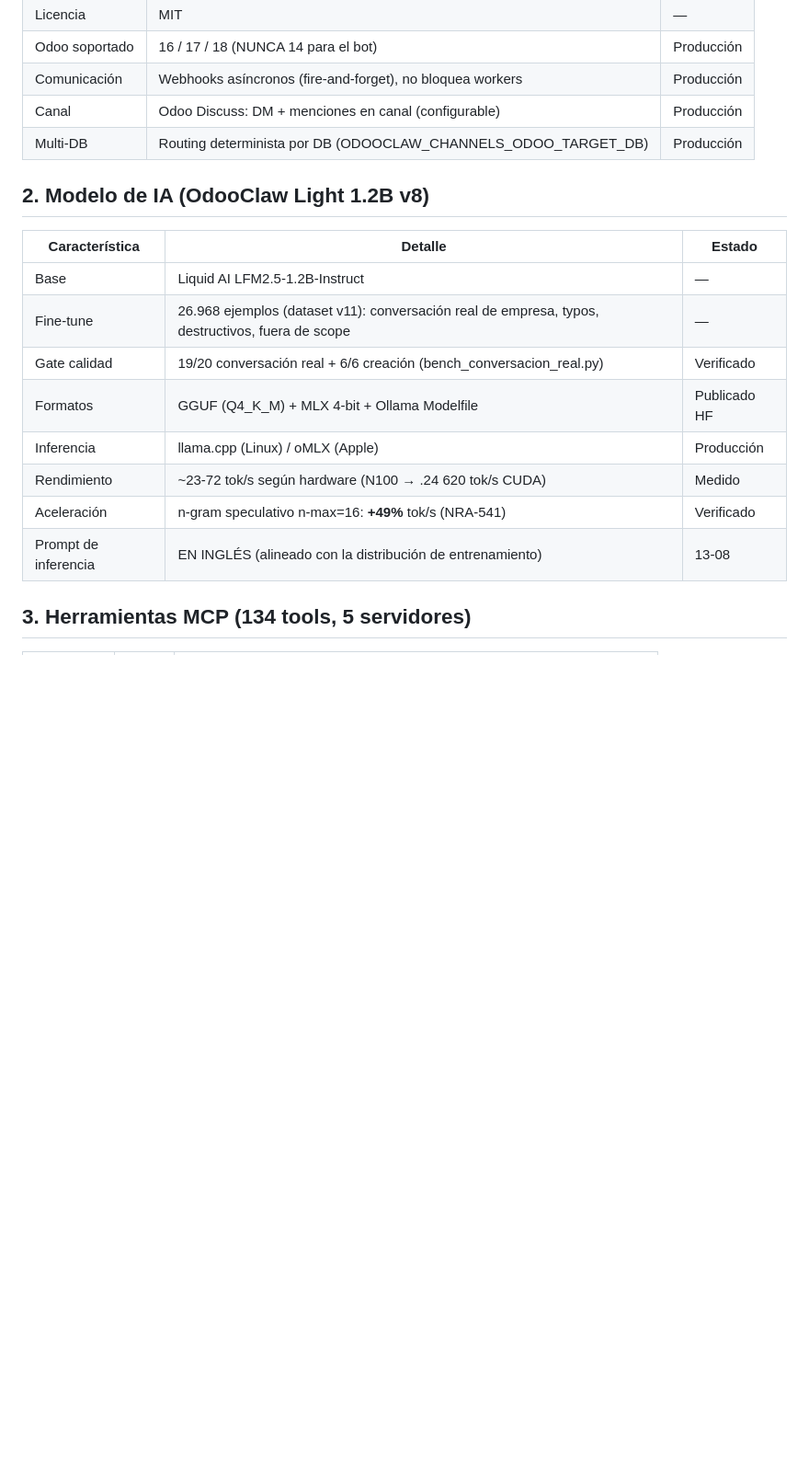
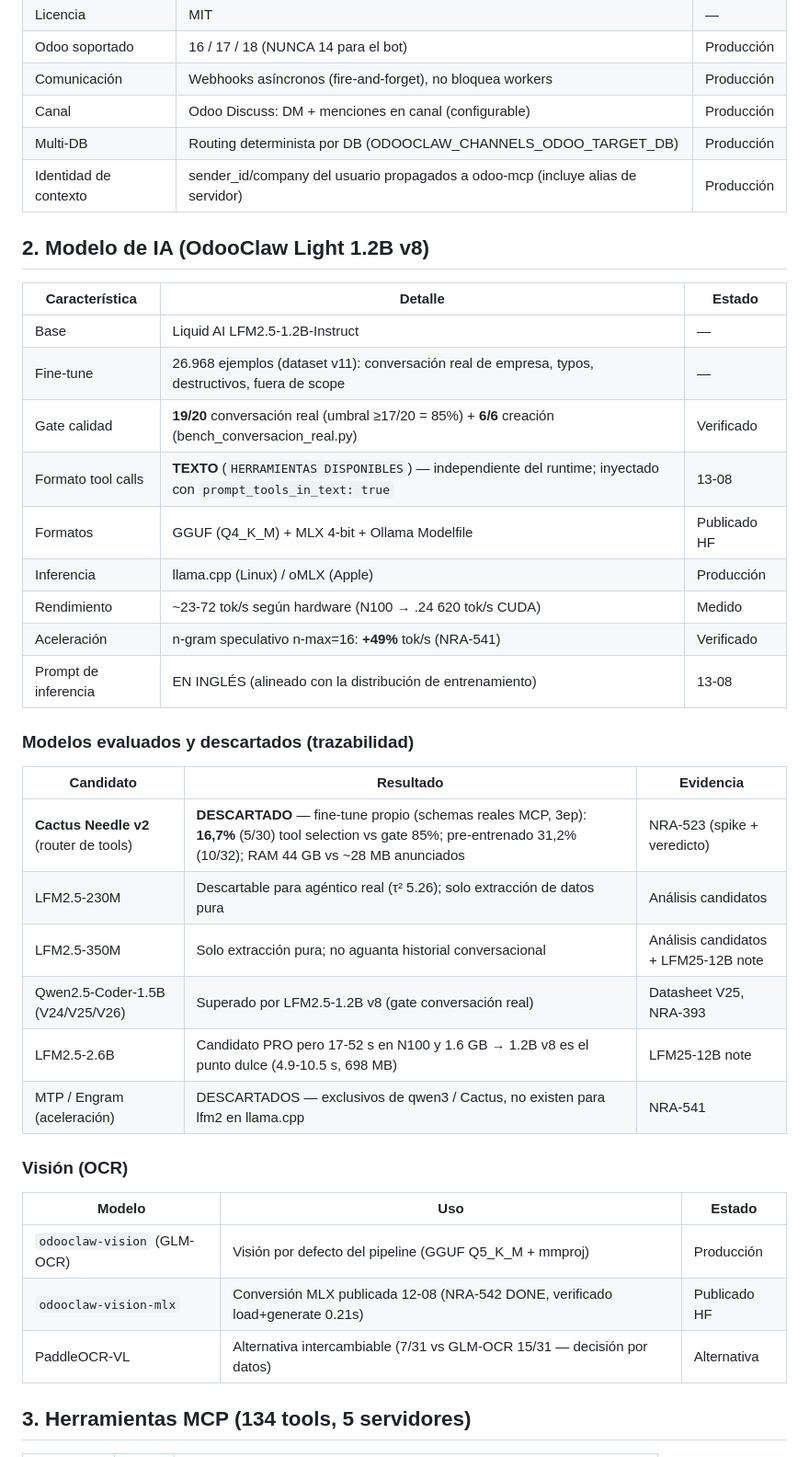
Before and after one commit to nicolasramos/odooclaw, a Markdown page: docs/RESUMEN_CARACTERISTICAS.md, the part around one of its changes. Shown at 92% size. Drawn GitHub-style; blank space fills up the shorter version.

```diff
--- a/docs/RESUMEN_CARACTERISTICAS.md
+++ b/docs/RESUMEN_CARACTERISTICAS.md
@@ -15,6 +16,7 @@ Todas las cifras provienen de benchmarks internos documentados (NRA-*).
 | Comunicación | Webhooks asíncronos (fire-and-forget), no bloquea workers | Producción |
 | Canal | Odoo Discuss: DM + menciones en canal (configurable) | Producción |
 | Multi-DB | Routing determinista por DB (ODOOCLAW_CHANNELS_ODOO_TARGET_DB) | Producción |
+| Identidad de contexto | sender_id/company del usuario propagados a odoo-mcp (incluye alias de servidor) | Producción |
 
 ## 2. Modelo de IA (OdooClaw Light 1.2B v8)
 
@@ -22,12 +24,32 @@ Todas las cifras provienen de benchmarks internos documentados (NRA-*).
 |---|---|---|
 | Base | Liquid AI LFM2.5-1.2B-Instruct | — |
 | Fine-tune | 26.968 ejemplos (dataset v11): conversación real de empresa, typos, destructivos, fuera de scope | — |
-| Gate calidad | 19/20 conversación real + 6/6 creación (bench_conversacion_real.py) | Verificado |
+| Gate calidad | **19/20** conversación real (umbral ≥17/20 = 85%) + **6/6** creación (bench_conversacion_real.py) | Verificado |
+| Formato tool calls | **TEXTO** (`HERRAMIENTAS DISPONIBLES`) — independiente del runtime; inyectado con `prompt_tools_in_text: true` | 13-08 |
 | Formatos | GGUF (Q4_K_M) + MLX 4-bit + Ollama Modelfile | Publicado HF |
 | Inferencia | llama.cpp (Linux) / oMLX (Apple) | Producción |
 | Rendimiento | ~23-72 tok/s según hardware (N100 → .24 620 tok/s CUDA) | Medido |
 | Aceleración | n-gram speculativo n-max=16: **+49%** tok/s (NRA-541) | Verificado |
 | Prompt de inferencia | EN INGLÉS (alineado con la distribución de entrenamiento) | 13-08 |
+
+### Modelos evaluados y descartados (trazabilidad)
+
+| Candidato | Resultado | Evidencia |
+|---|---|---|
+| **Cactus Needle v2** (router de tools) | **DESCARTADO** — fine-tune propio (schemas reales MCP, 3ep): **16,7%** (5/30) tool selection vs gate 85%; pre-entrenado 31,2% (10/32); RAM 44 GB vs ~28 MB anunciados | NRA-523 (spike + veredicto) |
+| LFM2.5-230M | Descartable para agéntico real (τ² 5.26); solo extracción de datos pura | Análisis candidatos |
+| LFM2.5-350M | Solo extracción pura; no aguanta historial conversacional | Análisis candidatos + LFM25-12B note |
+| Qwen2.5-Coder-1.5B (V24/V25/V26) | Superado por LFM2.5-1.2B v8 (gate conversación real) | Datasheet V25, NRA-393 |
+| LFM2.5-2.6B | Candidato PRO pero 17-52 s en N100 y 1.6 GB → 1.2B v8 es el punto dulce (4.9-10.5 s, 698 MB) | LFM25-12B note |
+| MTP / Engram (aceleración) | DESCARTADOS — exclusivos de qwen3 / Cactus, no existen para lfm2 en llama.cpp | NRA-541 |
+
+### Visión (OCR)
+
+| Modelo | Uso | Estado |
+|---|---|---|
+| `odooclaw-vision` (GLM-OCR) | Visión por defecto del pipeline (GGUF Q5_K_M + mmproj) | Producción |
+| `odooclaw-vision-mlx` | Conversión MLX publicada 12-08 (NRA-542 DONE, verificado load+generate 0.21s) | Publicado HF |
+| PaddleOCR-VL | Alternativa intercambiable (7/31 vs GLM-OCR 15/31 — decisión por datos) | Alternativa |
 
 ## 3. Herramientas MCP (134 tools, 5 servidores)
 
```
Also changed, not shown: other parts of docs/RESUMEN_CARACTERISTICAS.md (+45 -15 lines), docs/NOTA_DE_PRENSA.md (+39 -19 lines).
